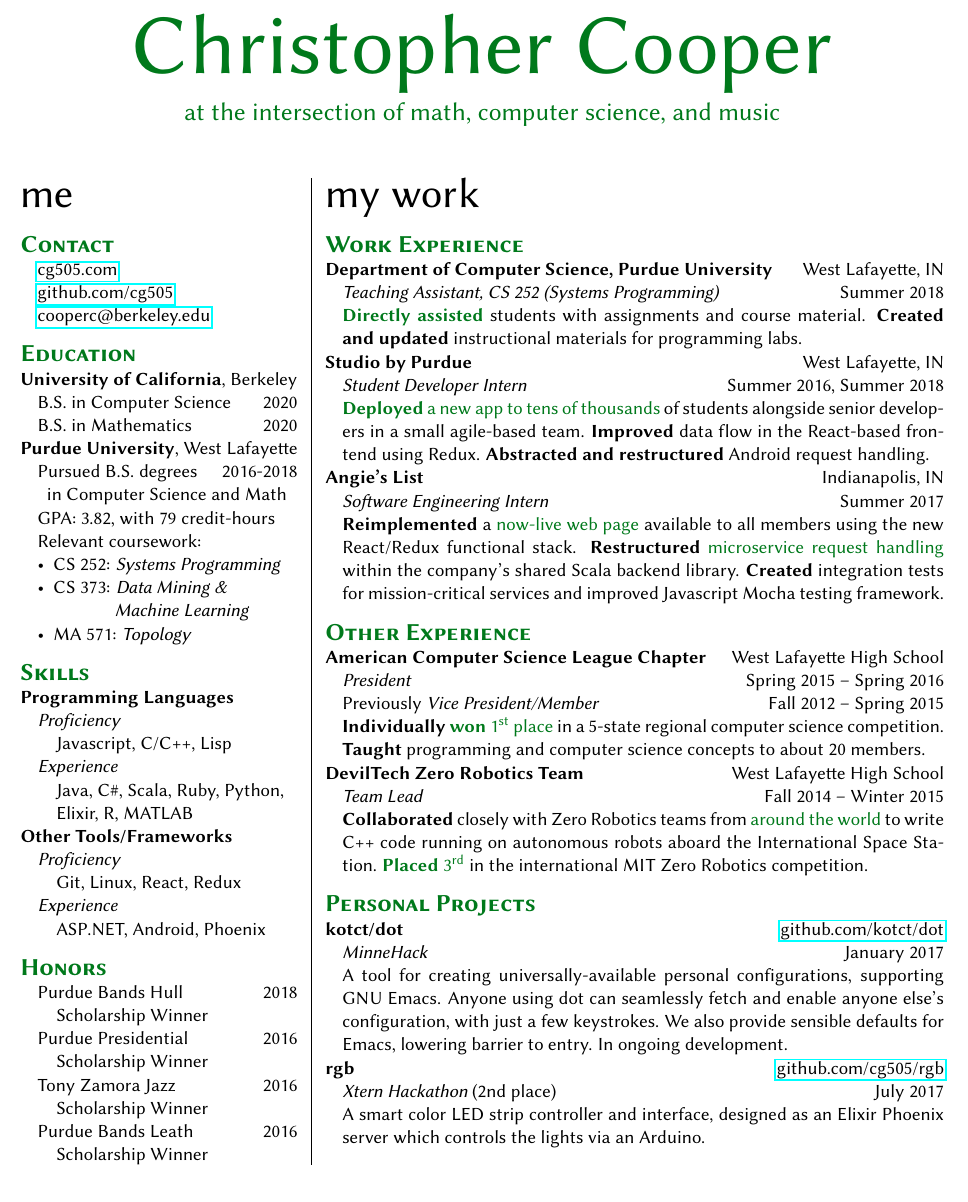
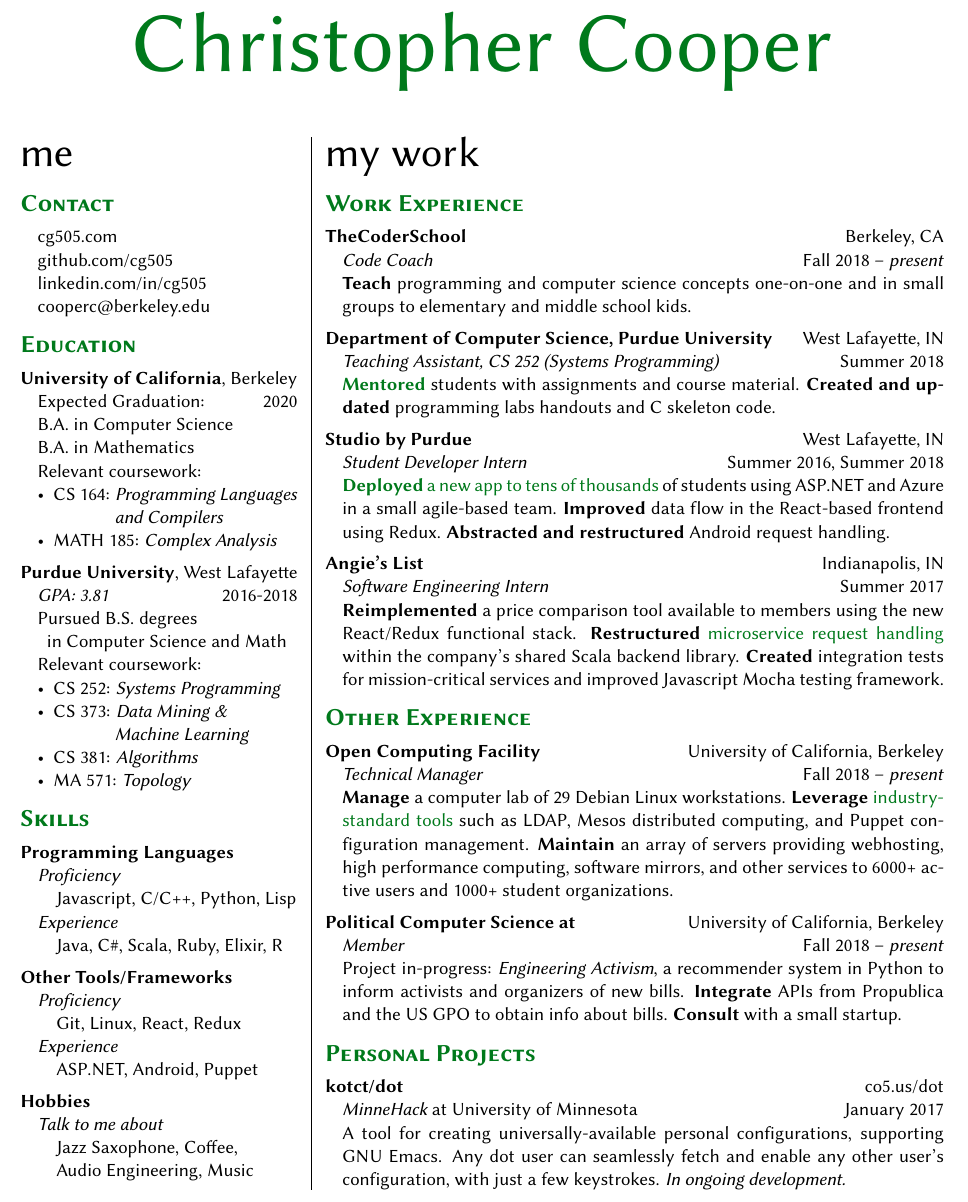
Before and after one commit to cg505/resume, a LaTeX CV (resume.tex): part of the page, cut so that both start at the same text. Compiled offline with pdfLaTeX.

Commit message:
f18 overhaul

```diff
--- a/resume.tex
+++ b/resume.tex
@@ -3,7 +3,7 @@
 \usepackage[margin=.5in,letterpaper]{geometry}
 \usepackage{libertine}
 \usepackage{changepage}
-\usepackage{hyperref}
+\usepackage[hidelinks]{hyperref}
 \usepackage{enumitem}
 \usepackage[super]{nth}
 \usepackage{xcolor}
@@ -34,8 +34,8 @@
 
   \vspace{5pt}
 
-  \fontsize{15pt}{15pt}\selectfont
-  at the intersection of math, computer science, and music
+  %% \fontsize{15pt}{15pt}\selectfont
+  %% at the intersection of math, computer science, and music
 
 \end{centering}
 
@@ -48,10 +48,13 @@
   \vspace{10pt}
 
   {\sectionfont Contact}
+  \vspace{5pt}
   \begin{adjustwidth}{10pt}{}
     \href{https://cg505.com/}{cg505.com}
 
     \href{https://github.com/cg505/}{github.com/cg505}
+
+    \href{https://linkedin.com/in/cg505}{linkedin.com/in/cg505}
 
     \href{mailto:cooperc@berkeley.edu}{cooperc@berkeley.edu}
   \end{adjustwidth}
@@ -60,25 +63,40 @@
 
   {\sectionfont Education}
 
+  \vspace{5pt}
   \textbf{University of California}, Berkeley
   \begin{adjustwidth}{10pt}{}
-    B.S. in Computer Science\hfill2020
+    Expected Graduation:\hfill2020
 
-    B.S. in Mathematics\hfill2020
+    B.A. in Computer Science
+
+    B.A. in Mathematics
+
+    %% \enskip and Mathematics
+
+    Relevant coursework:
+    \begin{itemize}[leftmargin=*]
+    \item CS 164: \emph{Programming Languages}\\\phantom{CS 164:} \emph{and Compilers}
+    \item MATH 185: \emph{Complex Analysis}
+    \end{itemize}
   \end{adjustwidth}
 
+  \vspace{5pt}
   \textbf{Purdue University}, West Lafayette
   \begin{adjustwidth}{10pt}{}
-    Pursued B.S. degrees\hfill2016-2018
+    \emph{GPA: 3.81} \hfill2016-2018
+
+    Pursued B.S. degrees
 
     \enskip in Computer Science and Math
 
-    GPA: 3.82, with 79 credit-hours
+    %% \textbf{GPA: 3.82}%, with 79 {\bf\color{red} UPDATE ME}
 
     Relevant coursework:
     \begin{itemize}[leftmargin=*]
     \item CS 252: \emph{Systems Programming}
     \item CS 373: \emph{Data Mining \&}\\\phantom{CS 373:} \emph{Machine Learning}
+    \item CS 381: \emph{Algorithms}
     \item MA 571: \emph{Topology}
     \end{itemize}
   \end{adjustwidth}
@@ -87,19 +105,21 @@
 
   {\sectionfont Skills}
 
+  \vspace{5pt}
   \textbf{Programming Languages}
   \begin{adjustwidth}{10pt}{}
     \emph{Proficiency}
 
-    \quad Javascript, C/C++, Lisp
+    \quad Javascript, C/C++, Python, Lisp
 
     \emph{Experience}
 
-    \quad Java, C\#, Scala, Ruby, Python,
+    \quad Java, C\#, Scala, Ruby, Elixir, R
 
-    \quad Elixir, R, MATLAB
+    %% \quad , R, MATLAB
   \end{adjustwidth}
 
+  \vspace{5pt}
   \textbf{Other Tools/Frameworks}
   \begin{adjustwidth}{10pt}{}
     \emph{Proficiency}
@@ -108,41 +128,51 @@
 
     \emph{Experience}
 
-    \quad ASP.NET, Android, Phoenix
+    \quad ASP.NET, Android, Puppet
   \end{adjustwidth}
 
-  \vspace{10pt}
+  \vspace{5pt}
+  \textbf{Hobbies}
+  \begin{adjustwidth}{10pt}{}
+    \emph{Talk to me about}
 
-  {\sectionfont Honors}
-  \begin{adjustwidth}{10pt}{}
-    Purdue Bands Hull\hfill 2018
+    \quad Jazz Saxophone, Coffee,
 
-    \quad Scholarship Winner
+    \quad Audio Engineering, Music
+  \end{adjustwidth}
 
-    Purdue Presidential\hfill 2016
+  %% \vspace{10pt}
 
-    \quad Scholarship Winner
+  %% {\sectionfont Honors}
+  %% \begin{adjustwidth}{10pt}{}
+  %%   Purdue Bands Hull\hfill 2018
 
-    Tony Zamora Jazz\hfill 2016
+  %%   \quad Scholarship Winner
 
-    \quad Scholarship Winner
+  %%   Purdue Presidential\hfill 2016
 
-    Purdue Bands Leath\hfill 2016
+  %%   \quad Scholarship Winner
 
-    \quad Scholarship Winner
+  %%   %% Tony Zamora Jazz\hfill 2016
 
-    %% National AP Scholar\hfill 2016
+  %%   %% \quad Scholarship Winner
 
-    %% NSDA National\hfill 2015
+  %%   %% Purdue Bands Leath\hfill 2016
 
-    %% \quad Tournament Qualifier
+  %%   %% \quad Scholarship Winner
 
-    %% Indiana HS All-State\hfill 2014 \&
+  %%   %% National AP Scholar\hfill 2016
 
-    %% \quad Jazz Band\hfill 2015
+  %%   %% NSDA National\hfill 2015
 
-    %% AIME Qualifier\hfill 2012 \& 2014
-  \end{adjustwidth}
+  %%   %% \quad Tournament Qualifier
+
+  %%   %% Indiana HS All-State\hfill 2014 \&
+
+  %%   %% \quad Jazz Band\hfill 2015
+
+  %%   %% AIME Qualifier\hfill 2012 \& 2014
+  %% \end{adjustwidth}
 \end{minipage}
 \hfill\vrule\hfill{}
 \begin{minipage}[t]{0.67\textwidth}
@@ -153,28 +183,39 @@
 
   {\sectionfont Work Experience}
 
+  \vspace{5pt}
+  \textbf{TheCoderSchool}\hfill Berkeley, CA
+  \begin{adjustwidth}{10pt}{}
+    \emph{Code Coach}\hfill Fall 2018 -- \emph{present}
+
+    \textbf{Teach} programming and computer science concepts one-on-one and in small groups to elementary and middle school kids.
+  \end{adjustwidth}
+
+  \vspace{5pt}
   \textbf{Department of Computer Science, Purdue University}\hfill West Lafayette, IN
   \begin{adjustwidth}{10pt}{}
     \emph{Teaching Assistant, CS 252 (Systems Programming)}\hfill Summer 2018
 
-    \textbf{\impact{Directly assisted}} students with assignments and course material.
-    \textbf{Created and updated} instructional materials for programming labs.
+    \textbf{\impact{Mentored}} students with assignments and course material.
+    \textbf{Created and updated} programming labs handouts and C skeleton code.
   \end{adjustwidth}
 
+  \vspace{5pt}
   \textbf{Studio by Purdue}\hfill West Lafayette, IN
   \begin{adjustwidth}{10pt}{}
     \emph{Student Developer Intern}\hfill Summer 2016, Summer 2018
 
-    \impact{\textbf{Deployed} a new app to tens of thousands} of students alongside senior developers in a small agile-based team.
+    \impact{\textbf{Deployed} a new app to tens of thousands} of students using ASP.NET and Azure in a small agile-based team.
     \textbf{Improved} data flow in the React-based frontend using Redux.
     \textbf{Abstracted and restructured} Android request handling.
   \end{adjustwidth}
 
+  \vspace{5pt}
   \textbf{Angie's List}\hfill Indianapolis, IN
   \begin{adjustwidth}{10pt}{}
     \emph{Software Engineering Intern}\hfill Summer 2017
 
-    \textbf{Reimplemented} a \impact{now-live web page} available to all members using the new\break React/Redux functional stack.
+    \textbf{Reimplemented} a price comparison tool available to members using the new React/Redux functional stack.
     \textbf{Restructured} \impact{microservice request handling} within the company's shared Scala backend library.
     \textbf{Created} integration tests for mission-critical services and improved Javascript Mocha testing framework.
   \end{adjustwidth}
@@ -183,24 +224,45 @@
 
   {\sectionfont Other Experience}
 
-  \textbf{American Computer Science League Chapter}\hfill West Lafayette High School
+  \vspace{5pt}
+  \textbf{Open Computing Facility}\hfill University of California, Berkeley
   \begin{adjustwidth}{10pt}{}
-    \emph{President}\hfill Spring 2015 -- Spring 2016
+    \emph{Technical Manager}\hfill Fall 2018 -- \emph{present}
 
-    Previously \emph{Vice President/Member}\hfill Fall 2012 -- Spring 2015
+    \textbf{Manage} a computer lab of 29 Debian Linux workstations.
+    \textbf{Leverage} \impact{industry-standard tools} such as LDAP, Mesos distributed computing, and Puppet configuration management.
+    \textbf{Maintain} an array of servers providing webhosting, high performance computing, software mirrors, and other services to 6000+ active users and 1000+ student organizations.
 
-    \textbf{Individually} \impact{\textbf{won} \nth{1} place} in a 5-state regional computer science competition.
-    \textbf{Taught} programming and computer science concepts to about 20 members.
   \end{adjustwidth}
 
-  \textbf{DevilTech Zero Robotics Team}\hfill West Lafayette High School
+  \vspace{5pt}
+  \textbf{Political Computer Science at}\hfill University of California, Berkeley
   \begin{adjustwidth}{10pt}{}
-    \emph{Team Lead}\hfill Fall 2014 -- Winter 2015
+    \emph{Member}\hfill Fall 2018 -- \emph{present}
 
-    \textbf{Collaborated} closely with Zero Robotics teams from \impact{around the world} to write C++ code running on autonomous robots aboard the International Space Station.
-    \impact{\textbf{Placed} \nth{3}} in the international MIT Zero Robotics competition.
-    % Organized meeting schedule and educational materials for 10+ members.
+    Project in-progress: \emph{Engineering Activism}, a recommender system in Python to inform activists and organizers of new bills.
+    \textbf{Integrate} APIs from Propublica and the US GPO to obtain info about bills.
+    \textbf{Consult} with a small startup.
   \end{adjustwidth}
+
+  %% \textbf{American Computer Science League Chapter}\hfill West Lafayette High School
+  %% \begin{adjustwidth}{10pt}{}
+  %%   \emph{President}\hfill Spring 2015 -- Spring 2016
+
+  %%   Previously \emph{Vice President/Member}\hfill Fall 2012 -- Spring 2015
+
+  %%   \textbf{Individually} \impact{\textbf{won} \nth{1} place} in a 5-state regional computer science competition.
+  %%   \textbf{Taught} programming and computer science concepts to about 20 members.
+  %% \end{adjustwidth}
+
+  %% \textbf{DevilTech Zero Robotics Team}\hfill West Lafayette High School
+  %% \begin{adjustwidth}{10pt}{}
+  %%   \emph{Team Lead}\hfill Fall 2014 -- Winter 2015
+
+  %%   \textbf{Collaborated} closely with Zero Robotics teams from \impact{around the world} to write C++ code running on autonomous robots aboard the International Space Station.
+  %%   \impact{\textbf{Placed} \nth{3}} in the international MIT Zero Robotics competition.
+  %%   % Organized meeting schedule and educational materials for 10+ members.
+  %% \end{adjustwidth}
 
   %% \textbf{Westside Boiler Invasion Robotics}\hfill West Lafayette High School
   %% \begin{adjustwidth}{10pt}{}
@@ -215,22 +277,24 @@
 
   {\sectionfont Personal Projects}
 
-  \textbf{kotct/dot}\hfill\href{https://github.com/kotct/dot/}{github.com/kotct/dot}
+  \vspace{5pt}
+  \textbf{kotct/dot}\hfill\href{https://github.com/kotct/dot/}{co5.us/dot}
   \begin{adjustwidth}{10pt}{}
-    \emph{MinneHack}\hfill January 2017
+    \emph{\href{https://minnehack.io/}{MinneHack}} at University of Minnesota\hfill January 2017
 
     A tool for creating universally-available personal configurations, supporting GNU Emacs.
-    Anyone using dot can seamlessly fetch and enable anyone else's configuration, with just a few keystrokes.
-    We also provide sensible defaults for Emacs, lowering barrier to entry.
-    In ongoing development.
+    Any dot user can seamlessly fetch and enable any other user's configuration, with just a few keystrokes.
+    %% We also provide sensible defaults for Emacs, lowering barrier to entry.
+    \emph{In ongoing development.}
   \end{adjustwidth}
 
-  \textbf{rgb}\hfill\href{https://github.com/cg505/rgb/}{github.com/cg505/rgb}
-  \begin{adjustwidth}{10pt}{}
-    \emph{Xtern Hackathon} (2nd place)\hfill July 2017
+  %% lol
+  %% \textbf{rgb}\hfill\href{https://github.com/cg505/rgb/}{github.com/cg505/rgb}
+  %% \begin{adjustwidth}{10pt}{}
+  %%   \emph{Xtern Hackathon} (2nd place)\hfill July 2017
 
-    A smart color LED strip controller and interface, designed as an Elixir Phoenix server which controls the lights via an Arduino.
-  \end{adjustwidth}
+  %%   A smart color LED strip controller and interface, designed as an Elixir Phoenix server which controls the lights via an Arduino.
+  %% \end{adjustwidth}
 
   %% \textbf{ringu}\hfill\href{https://github.com/cg505/ringu/}{github.com/cg505/ringu}
   %% \begin{adjustwidth}{10pt}{}
```
Also changed, not shown: resume.pdf.
